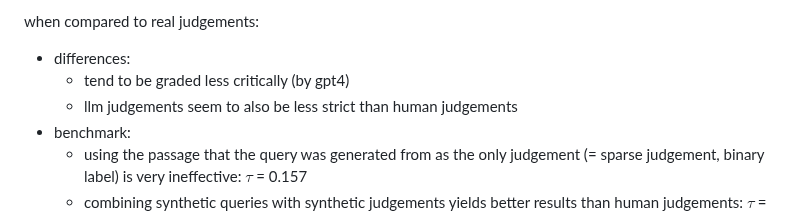
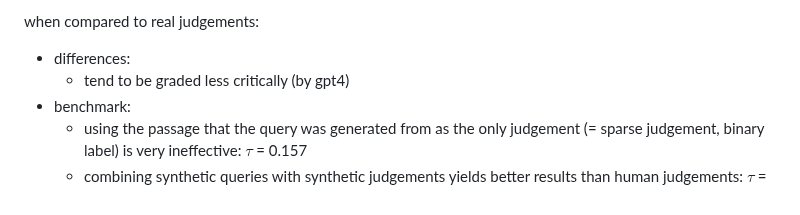
Before and after one commit to mahmoudesmail/tu-wien-data-science-summaries, a Markdown page: air - advanced information retrieval 188.980/exam paper.md, the part around the change. GitHub-like rendering.

```diff
--- a/air - advanced information retrieval 188.980/exam paper.md
+++ b/air - advanced information retrieval 188.980/exam paper.md
@@ -63,7 +63,6 @@ when compared to real judgements:
 
 - differences:
 	- tend to be graded less critically (by gpt4)
-	- llm judgements seem to also be less strict than human judgements
 - benchmark:
 	- using the passage that the query was generated from as the only judgement (= sparse judgement, binary label) is very ineffective: $\tau$ = 0.157
 	- combining synthetic queries with synthetic judgements yields better results than human judgements: $\tau$ = ~0.84-0.85
```
